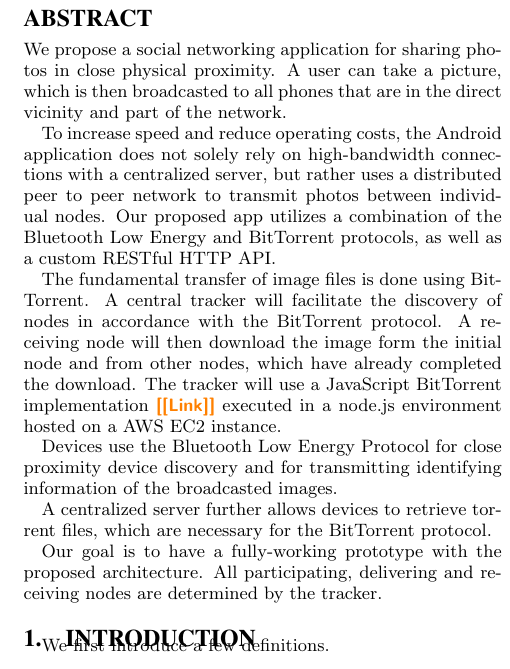
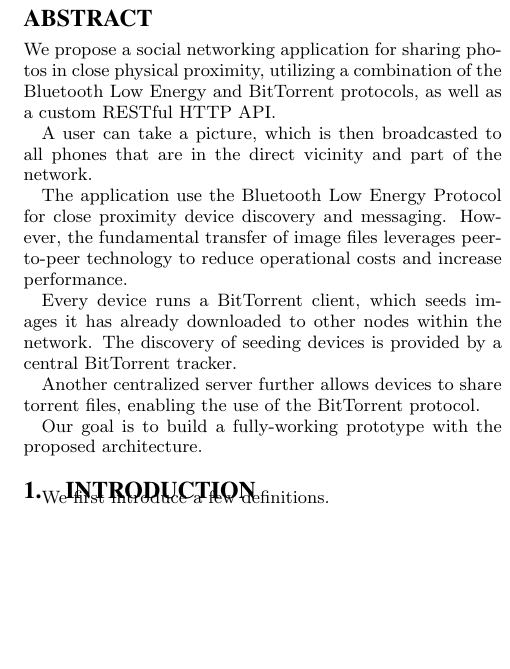
Before and after one commit to yenicelik/DistributedProject, a LaTeX document (report.tex): part of one column of page 1 of 4 before the commit and part of one column of page 1 of 3 after it, cut so that both start at the same text, the shorter picture padded with empty space. Compiled offline with pdfLaTeX.

Commit message:
More concise abstract

```diff
--- a/report.tex
+++ b/report.tex
@@ -108,20 +108,17 @@
 \maketitle
 
 \begin{abstract}
-We propose a social networking application for sharing photos in close physical proximity.
+We propose a social networking application for sharing photos in close physical proximity, utilizing a combination of the Bluetooth Low Energy and BitTorrent protocols, as well as a custom RESTful HTTP API.
+
 A user can take a picture, which is then broadcasted to all phones that are in the direct vicinity and part of the network.
 
-To increase speed and reduce operating costs, the Android application does not solely rely on high-bandwidth connections with a centralized server, but rather uses a distributed peer to peer network to transmit photos between individual nodes.
-Our proposed app utilizes a combination of the Bluetooth Low Energy and BitTorrent protocols, as well as a custom RESTful HTTP API.
+The application use the Bluetooth Low Energy Protocol for close proximity device discovery and messaging. However, the fundamental transfer of image files leverages peer-to-peer technology to reduce operational costs and increase performance.
 
-The fundamental transfer of image files is done using BitTorrent. A central tracker will facilitate the discovery of nodes in accordance with the BitTorrent protocol. A receiving node will then download the image form the initial node and from other nodes, which have already completed the download. The tracker will use a JavaScript BitTorrent implementation \todo{Link} executed in a node.js environment hosted on a AWS EC2 instance.
+Every device runs a BitTorrent client, which seeds images it has already downloaded to other nodes within the network. The discovery of seeding devices is provided by a central BitTorrent tracker.
 
-Devices use the Bluetooth Low Energy Protocol for close proximity device discovery and for transmitting identifying information of  the broadcasted images.
+Another centralized server further allows devices to share torrent files, enabling the use of the BitTorrent protocol.
 
-A centralized server further allows devices to retrieve torrent files, which are necessary for the BitTorrent protocol.
-
-Our goal is to have a fully-working prototype with the proposed architecture.
-All participating, delivering and receiving nodes are determined by the tracker.
+Our goal is to build a fully-working prototype with the proposed architecture.
 \end{abstract}
 
 \section{Introduction}
```
